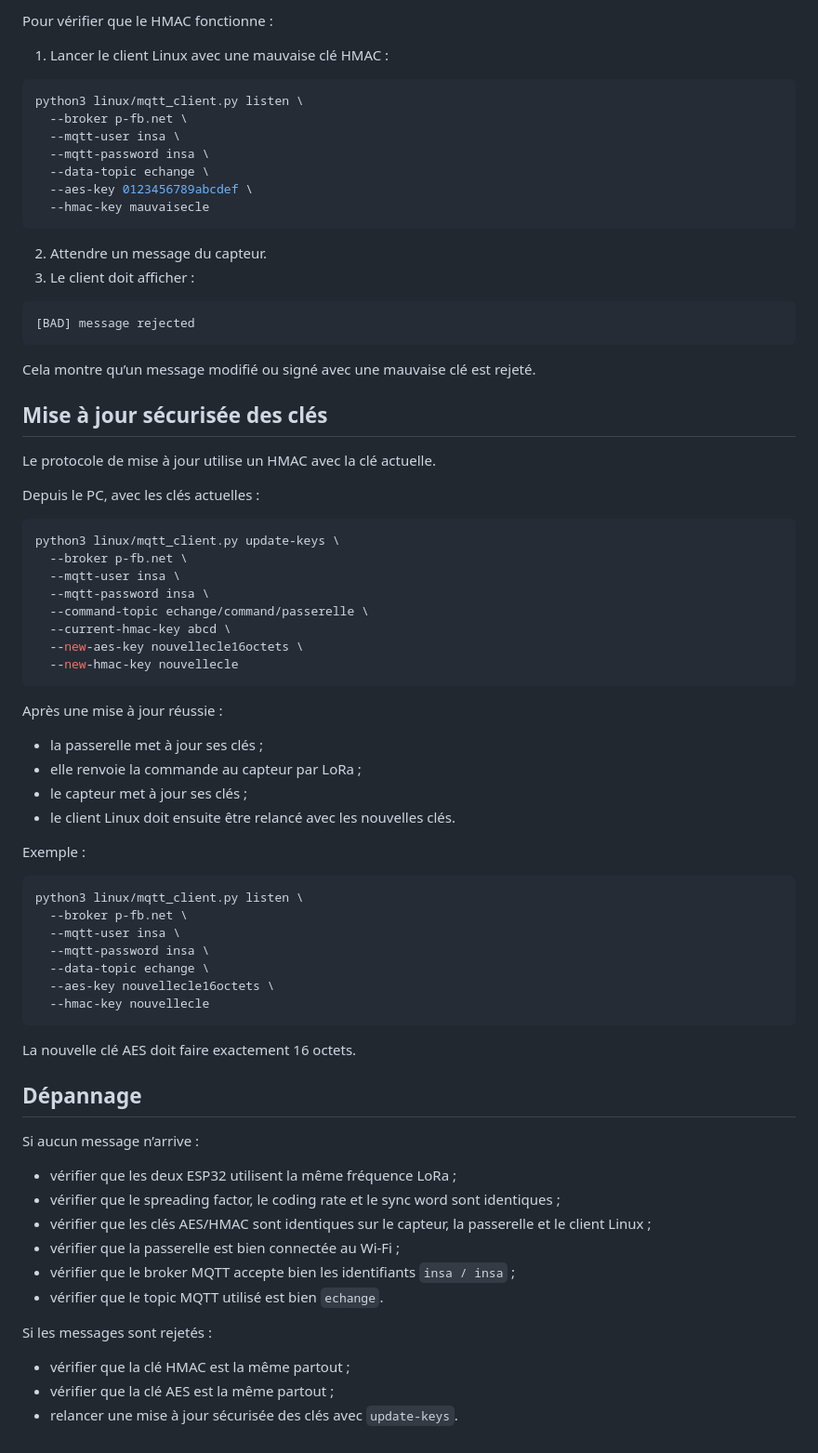
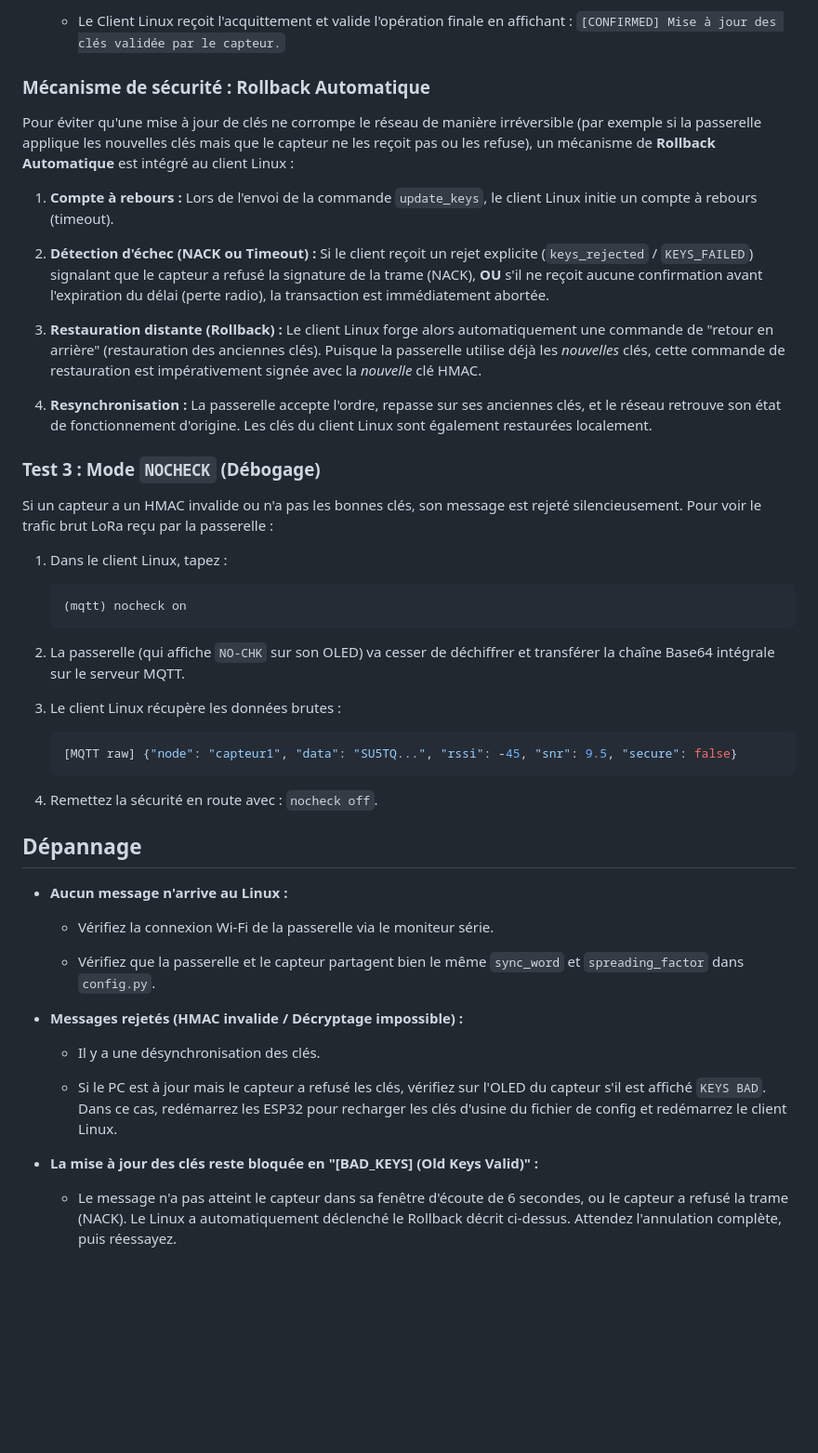
Before and after one commit to Boubasidy/RESEAUX_SANS_FIL, a Markdown page: README.md, the part around one of its changes. Shown at 93% size. GitHub-like rendering; blank space fills up the shorter version.

````diff
--- a/README.md
+++ b/README.md
@@ -180,78 +145,53 @@ Le RSSI et le SNR sont aussi affichés sur l’OLED de la passerelle.
 
-Pour vérifier que le HMAC fonctionne :
+   * Le Client Linux reçoit l'acquittement et valide l'opération finale en affichant :
+     `[CONFIRMED] Mise à jour des clés validée par le capteur.`
 
-1. Lancer le client Linux avec une mauvaise clé HMAC :
+### Mécanisme de sécurité : Rollback Automatique
 
-```bash
-python3 linux/mqtt_client.py listen \
-  --broker p-fb.net \
-  --mqtt-user insa \
-  --mqtt-password insa \
-  --data-topic echange \
-  --aes-key 0123456789abcdef \
-  --hmac-key mauvaisecle
-```
+Pour éviter qu'une mise à jour de clés ne corrompe le réseau de manière irréversible (par exemple si la passerelle applique les nouvelles clés mais que le capteur ne les reçoit pas ou les refuse), un mécanisme de **Rollback Automatique** est intégré au client Linux :
 
-2. Attendre un message du capteur.
-3. Le client doit afficher :
+1. **Compte à rebours :** Lors de l'envoi de la commande `update_keys`, le client Linux initie un compte à rebours (timeout).
 
-```text
-[BAD] message rejected
-```
+2. **Détection d'échec (NACK ou Timeout) :** Si le client reçoit un rejet explicite (`keys_rejected` / `KEYS_FAILED`) signalant que le capteur a refusé la signature de la trame (NACK), **OU** s'il ne reçoit aucune confirmation avant l'expiration du délai (perte radio), la transaction est immédiatement abortée.
 
-Cela montre qu’un message modifié ou signé avec une mauvaise clé est rejeté.
+3. **Restauration distante (Rollback) :** Le client Linux forge alors automatiquement une commande de "retour en arrière" (restauration des anciennes clés). Puisque la passerelle utilise déjà les *nouvelles* clés, cette commande de restauration est impérativement signée avec la *nouvelle* clé HMAC.
 
-## Mise à jour sécurisée des clés
+4. **Resynchronisation :** La passerelle accepte l'ordre, repasse sur ses anciennes clés, et le réseau retrouve son état de fonctionnement d'origine. Les clés du client Linux sont également restaurées localement.
 
-Le protocole de mise à jour utilise un HMAC avec la clé actuelle.
+### Test 3 : Mode `NOCHECK` (Débogage)
 
-Depuis le PC, avec les clés actuelles :
+Si un capteur a un HMAC invalide ou n'a pas les bonnes clés, son message est rejeté silencieusement. Pour voir le trafic brut LoRa reçu par la passerelle :
 
-```bash
-python3 linux/mqtt_client.py update-keys \
-  --broker p-fb.net \
-  --mqtt-user insa \
-  --mqtt-password insa \
-  --command-topic echange/command/passerelle \
-  --current-hmac-key abcd \
-  --new-aes-key nouvellecle16octets \
-  --new-hmac-key nouvellecle
-```
+1. Dans le client Linux, tapez :
 
-Après une mise à jour réussie :
+   ```text
+   (mqtt) nocheck on
+   ```
 
-- la passerelle met à jour ses clés ;
-- elle renvoie la commande au capteur par LoRa ;
-- le capteur met à jour ses clés ;
-- le client Linux doit ensuite être relancé avec les nouvelles clés.
+2. La passerelle (qui affiche `NO-CHK` sur son OLED) va cesser de déchiffrer et transférer la chaîne Base64 intégrale sur le serveur MQTT.
 
-Exemple :
+3. Le client Linux récupère les données brutes :
 
-```bash
-python3 linux/mqtt_client.py listen \
-  --broker p-fb.net \
-  --mqtt-user insa \
-  --mqtt-password insa \
-  --data-topic echange \
-  --aes-key nouvellecle16octets \
-  --hmac-key nouvellecle
-```
+   ```json
+   [MQTT raw] {"node": "capteur1", "data": "SU5TQ...", "rssi": -45, "snr": 9.5, "secure": false}
+   ```
 
-La nouvelle clé AES doit faire exactement 16 octets.
+4. Remettez la sécurité en route avec : `nocheck off`.
 
 ## Dépannage
 
-Si aucun message n’arrive :
+* **Aucun message n'arrive au Linux :**
 
-- vérifier que les deux ESP32 utilisent la même fréquence LoRa ;
-- vérifier que le spreading factor, le coding rate et le sync word sont identiques ;
-- vérifier que les clés AES/HMAC sont identiques sur le capteur, la passerelle et le client Linux ;
-- vérifier que la passerelle est bien connectée au Wi-Fi ;
-- vérifier que le broker MQTT accepte bien les identifiants `insa / insa` ;
-- vérifier que le topic MQTT utilisé est bien `echange`.
+  * Vérifiez la connexion Wi-Fi de la passerelle via le moniteur série.
 
-Si les messages sont rejetés :
+  * Vérifiez que la passerelle et le capteur partagent bien le même `sync_word` et `spreading_factor` dans `config.py`.
 
-- vérifier que la clé HMAC est la même partout ;
-- vérifier que la clé AES est la même partout ;
-- relancer une mise à jour sécurisée des clés avec `update-keys`.
+* **Messages rejetés (HMAC invalide / Décryptage impossible) :**
+
+  * Il y a une désynchronisation des clés.
+
+  * Si le PC est à jour mais le capteur a refusé les clés, vérifiez sur l'OLED du capteur s'il est affiché `KEYS BAD`. Dans ce cas, redémarrez les ESP32 pour recharger les clés d'usine du fichier de config et redémarrez le client Linux.
+
+* **La mise à jour des clés reste bloquée en "[BAD_KEYS] (Old Keys Valid)" :**
+
+  * Le message n'a pas atteint le capteur dans sa fenêtre d'écoute de 6 secondes, ou le capteur a refusé la trame (NACK). Le Linux a automatiquement déclenché le Rollback décrit ci-dessus. Attendez l'annulation complète, puis réessayez.
````
Also changed, not shown: other parts of README.md (+89 -124 lines).
